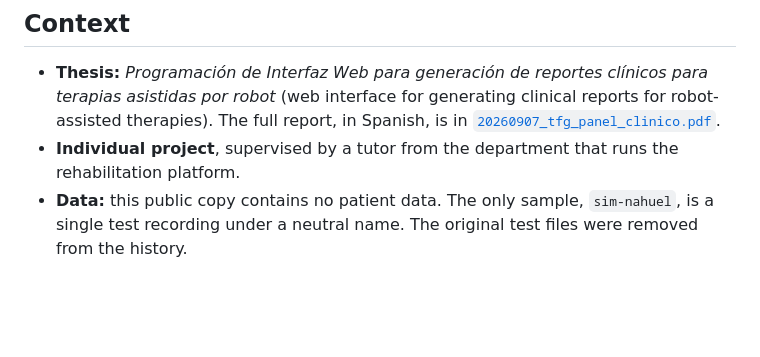
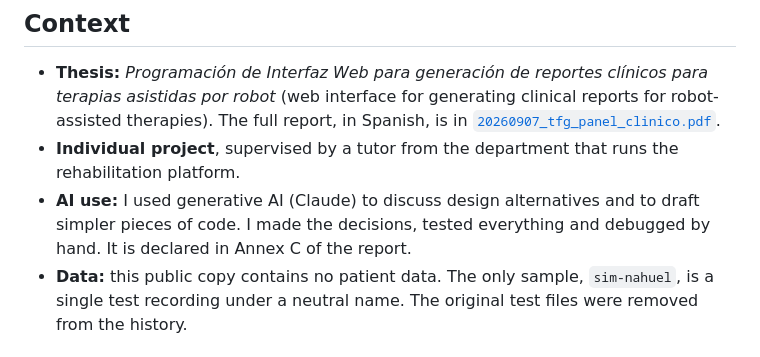
Before and after one commit to nahuel-sebastian/tfg-rehab-dashboard, a Markdown page: README.md, the part around the change. Drawn GitHub-style; blank space fills up the shorter version.

Commit message:
Mention AI assistance in the README
Co-Authored-By: Claude Opus 5.5 <noreply@anthropic.com>

```diff
--- a/README.md
+++ b/README.md
@@ -97,6 +97,7 @@ cd backend && pip install -r requirements-dev.txt && python -m pytest -q
 
 - **Thesis:** *Programación de Interfaz Web para generación de reportes clínicos para terapias asistidas por robot* (web interface for generating clinical reports for robot-assisted therapies). The full report, in Spanish, is in [`20260907_tfg_panel_clinico.pdf`](20260907_tfg_panel_clinico.pdf).
 - **Individual project**, supervised by a tutor from the department that runs the rehabilitation platform.
+- **AI use:** I used generative AI (Claude) to discuss design alternatives and to draft simpler pieces of code. I made the decisions, tested everything and debugged by hand. It is declared in Annex C of the report.
 - **Data:** this public copy contains no patient data. The only sample, `sim-nahuel`, is a single test recording under a neutral name. The original test files were removed from the history.
 
 ## License
```
